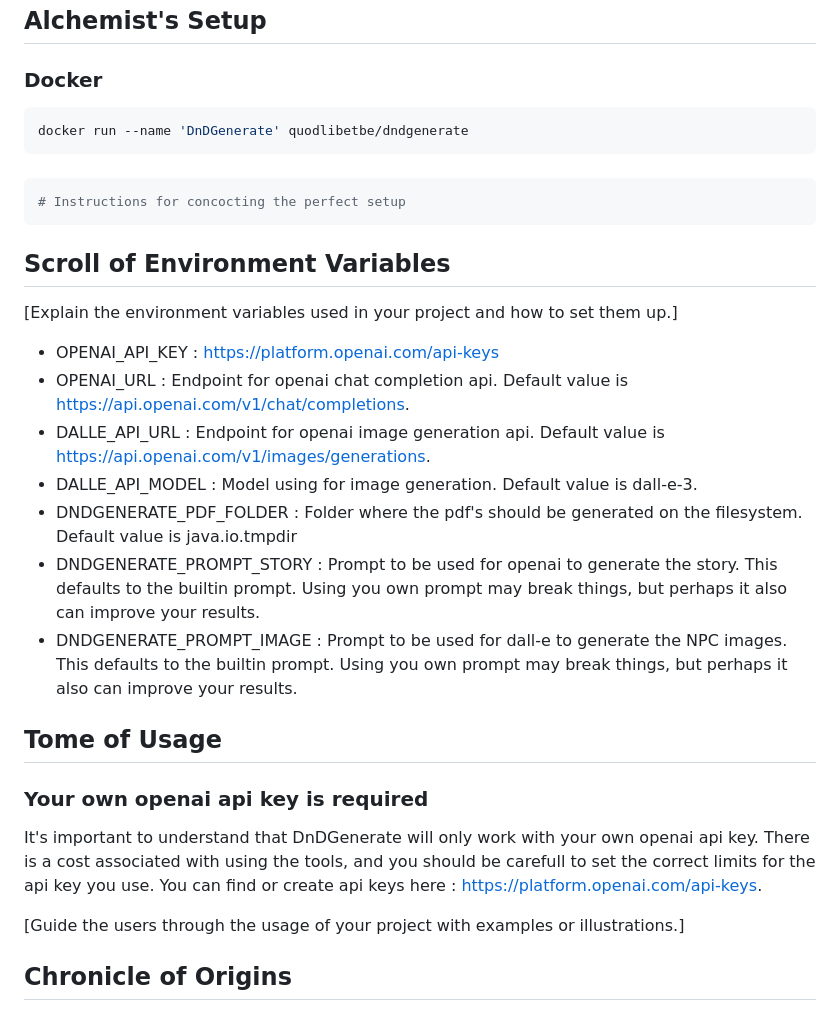
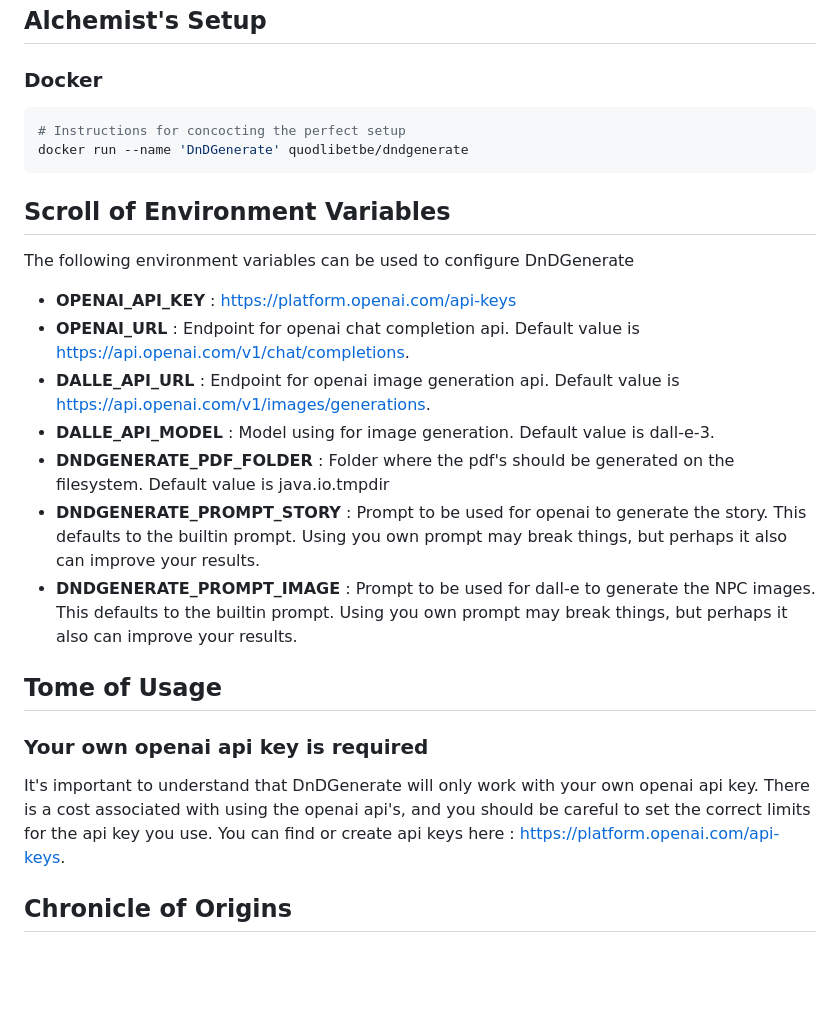
Before and after one commit to dhorions/DnDGenerate, a Markdown page: README.md, the part around the change. GitHub-like rendering; blank space fills up the shorter version.

````diff
--- a/README.md
+++ b/README.md
@@ -13,28 +13,26 @@
 ## Alchemist's Setup
 ### Docker
 ```bash
+# Instructions for concocting the perfect setup
 docker run --name 'DnDGenerate' quodlibetbe/dndgenerate
 ```
-###
-```bash
-# Instructions for concocting the perfect setup
-```
+
 
 ## Scroll of Environment Variables
-[Explain the environment variables used in your project and how to set them up.]
- - OPENAI_API_KEY : https://platform.openai.com/api-keys
- - OPENAI_URL : Endpoint for openai chat completion api.  Default value is  https://api.openai.com/v1/chat/completions.
- - DALLE_API_URL : Endpoint for openai image generation api. Default value is https://api.openai.com/v1/images/generations.
- - DALLE_API_MODEL : Model using for image generation. Default value is dall-e-3.
- - DNDGENERATE_PDF_FOLDER : Folder where the pdf's should be generated on the filesystem. Default value is java.io.tmpdir
- - DNDGENERATE_PROMPT_STORY : Prompt to be used for openai to generate the story.  This defaults to the builtin prompt.  Using you own prompt may break things, but perhaps it also can improve your results.
- - DNDGENERATE_PROMPT_IMAGE : Prompt to be used for dall-e to generate the NPC images. This defaults to the builtin prompt.  Using you own prompt may break things, but perhaps it also can improve your results.
+The following environment variables can be used to configure DnDGenerate
+ - **OPENAI_API_KEY** : https://platform.openai.com/api-keys
+ - **OPENAI_URL** : Endpoint for openai chat completion api.  Default value is  https://api.openai.com/v1/chat/completions.
+ - **DALLE_API_URL** : Endpoint for openai image generation api. Default value is https://api.openai.com/v1/images/generations.
+ - **DALLE_API_MODEL** : Model using for image generation. Default value is dall-e-3.
+ - **DNDGENERATE_PDF_FOLDER** : Folder where the pdf's should be generated on the filesystem. Default value is java.io.tmpdir
+ - **DNDGENERATE_PROMPT_STORY** : Prompt to be used for openai to generate the story.  This defaults to the builtin prompt.  Using you own prompt may break things, but perhaps it also can improve your results.
+ - **DNDGENERATE_PROMPT_IMAGE** : Prompt to be used for dall-e to generate the NPC images. This defaults to the builtin prompt.  Using you own prompt may break things, but perhaps it also can improve your results.
 
 ## Tome of Usage
 ### Your own openai api key is required
-It's important to understand that DnDGenerate will only work with your own openai api key.  There is a cost associated with using the tools, and you should be carefull to set the correct limits for the api key you use. You can find or create api keys here : https://platform.openai.com/api-keys.
+It's important to understand that DnDGenerate will only work with your own openai api key.  There is a cost associated with using the openai api's, and you should be careful to set the correct limits for the api key you use.
+You can find or create api keys here : https://platform.openai.com/api-keys.
 
-[Guide the users through the usage of your project with examples or illustrations.]
 
 ## Chronicle of Origins
 I wanted to learn about chatgpt and how I could leverage it.  I came up with an idea for an experiment : use chatgpt to build a complete software project, including frontend and backend.  Now all I needed was an idea.  I thought it would be nice if the project would also use the chatgpt api's internally, so I could learn about that as well.
````
